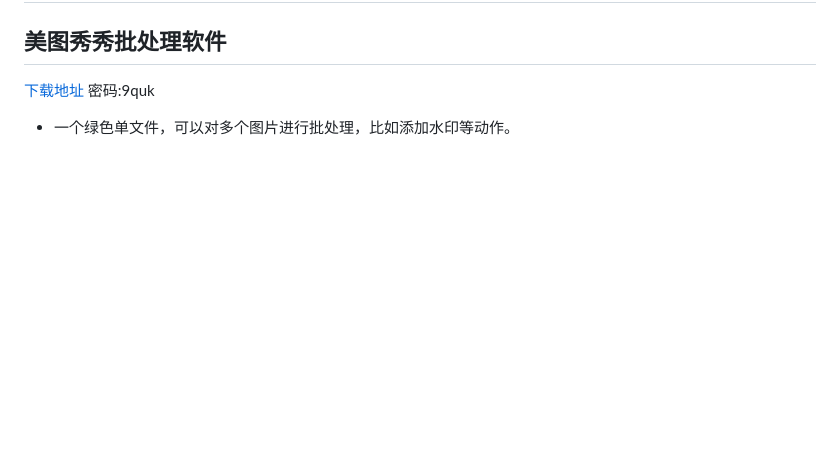
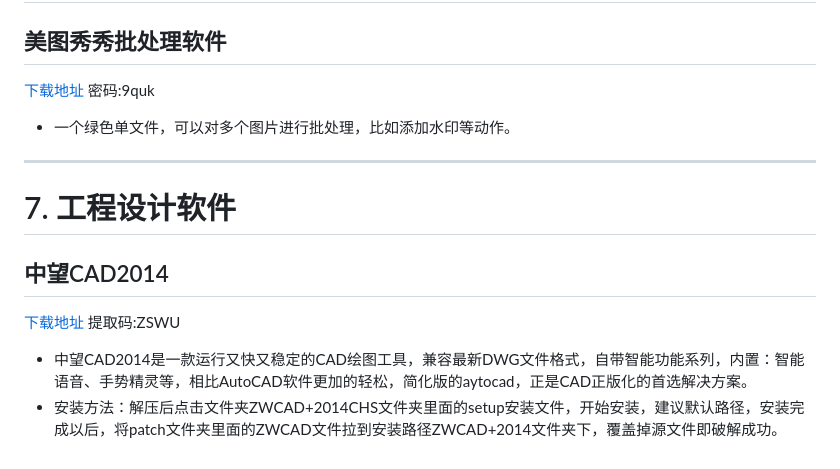
Before and after one commit to zhongyishenghi/zhongyishenghi.github.io, a Markdown page: README.md, the part around the change. Drawn GitHub-style; blank space fills up the shorter version.

```diff
--- a/README.md
+++ b/README.md
@@ -58,3 +58,11 @@
 [下载地址](https://wwi.lanzoup.com/ibvUOts6syf) 密码:9quk
 
 - 一个绿色单文件，可以对多个图片进行批处理，比如添加水印等动作。
+****
+# 7. 工程设计软件
+## 中望CAD2014
+
+[下载地址](https://www.123pan.com/s/dtTeVv-bTwGh.html) 提取码:ZSWU
+
+- 中望CAD2014是一款运行又快又稳定的CAD绘图工具，兼容最新DWG文件格式，自带智能功能系列，内置：智能语音、手势精灵等，相比AutoCAD软件更加的轻松，简化版的aytocad，正是CAD正版化的首选解决方案。
+- 安装方法：解压后点击文件夹ZWCAD+2014CHS文件夹里面的setup安装文件，开始安装，建议默认路径，安装完成以后，将patch文件夹里面的ZWCAD文件拉到安装路径ZWCAD+2014文件夹下，覆盖掉源文件即破解成功。
```
